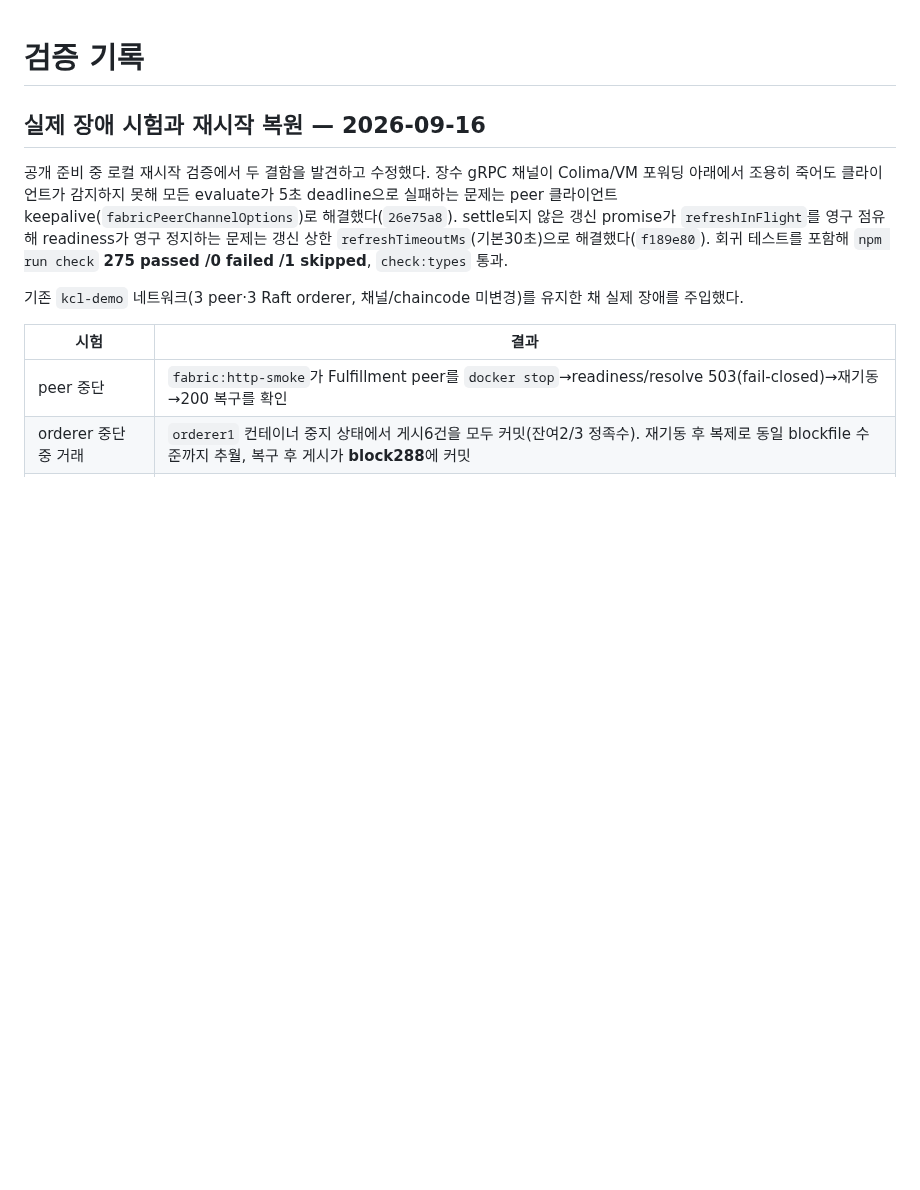
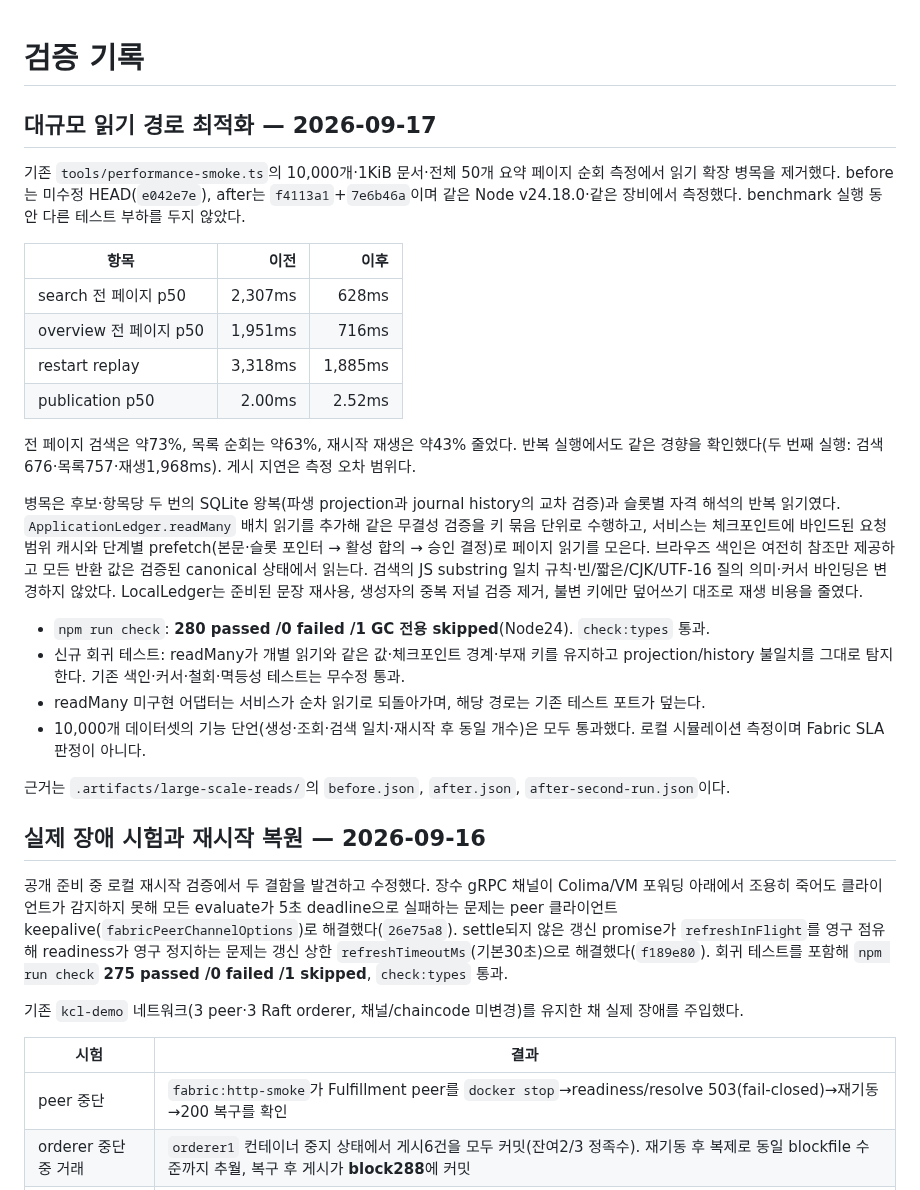
Before and after one commit to ictechgy/knowledger, a Markdown page: docs/VALIDATION.md, the part around the change. GitHub-like rendering; blank space fills up the shorter version.

Commit message:
docs: 대규모 읽기 최적화 측정과 handoff 반영
10,000개 문서 기준 before/after를 기록한다 — 검색 전체 순회
2,307→628ms, 목록 1,951→716ms, 재시작 재생 3,318→1,885ms.
로컬 시뮬레이션 측정이며 Fabric SLA 판정이 아님을 명시한다.
근거 JSON은 .artifacts/large-scale-reads/에 둔다.

Generated with [Devin](https://devin.ai)

Co-Authored-By: Devin <158243242+devin-ai-integration[bot]@users.noreply.github.com>

```diff
--- a/docs/VALIDATION.md
+++ b/docs/VALIDATION.md
@@ -1,4 +1,38 @@
 # 검증 기록
+
+## 대규모 읽기 경로 최적화 — 2026-09-17
+
+기존 `tools/performance-smoke.ts`의 10,000개·1KiB 문서·전체 50개 요약 페이지 순회 측정에서
+읽기 확장 병목을 제거했다. before는 미수정 HEAD(`e042e7e`), after는 `f4113a1`+`7e6b46a`이며
+같은 Node v24.18.0·같은 장비에서 측정했다. benchmark 실행 동안 다른 테스트 부하를 두지 않았다.
+
+| 항목 | 이전 | 이후 |
+| --- | ---: | ---: |
+| search 전 페이지 p50 | 2,307ms | 628ms |
+| overview 전 페이지 p50 | 1,951ms | 716ms |
+| restart replay | 3,318ms | 1,885ms |
+| publication p50 | 2.00ms | 2.52ms |
+
+전 페이지 검색은 약73%, 목록 순회는 약63%, 재시작 재생은 약43% 줄었다. 반복 실행에서도 같은
+경향을 확인했다(두 번째 실행: 검색676·목록757·재생1,968ms). 게시 지연은 측정 오차 범위다.
+
+병목은 후보·항목당 두 번의 SQLite 왕복(파생 projection과 journal history의 교차 검증)과
+슬롯별 자격 해석의 반복 읽기였다. `ApplicationLedger.readMany` 배치 읽기를 추가해 같은
+무결성 검증을 키 묶음 단위로 수행하고, 서비스는 체크포인트에 바인드된 요청 범위 캐시와
+단계별 prefetch(본문·슬롯 포인터 → 활성 합의 → 승인 결정)로 페이지 읽기를 모은다.
+브라우즈 색인은 여전히 참조만 제공하고 모든 반환 값은 검증된 canonical 상태에서 읽는다.
+검색의 JS substring 일치 규칙·빈/짧은/CJK/UTF-16 질의 의미·커서 바인딩은 변경하지 않았다.
+LocalLedger는 준비된 문장 재사용, 생성자의 중복 저널 검증 제거, 불변 키에만 덮어쓰기 대조로
+재생 비용을 줄였다.
+
+- `npm run check`: **280 passed /0 failed /1 GC 전용 skipped**(Node24). `check:types` 통과.
+- 신규 회귀 테스트: readMany가 개별 읽기와 같은 값·체크포인트 경계·부재 키를 유지하고
+  projection/history 불일치를 그대로 탐지한다. 기존 색인·커서·철회·멱등성 테스트는 무수정 통과.
+- readMany 미구현 어댑터는 서비스가 순차 읽기로 되돌아가며, 해당 경로는 기존 테스트 포트가 덮는다.
+- 10,000개 데이터셋의 기능 단언(생성·조회·검색 일치·재시작 후 동일 개수)은 모두 통과했다.
+  로컬 시뮬레이션 측정이며 Fabric SLA 판정이 아니다.
+
+근거는 `.artifacts/large-scale-reads/`의 `before.json`, `after.json`, `after-second-run.json`이다.
 
 ## 실제 장애 시험과 재시작 복원 — 2026-09-16
 
```
Also changed, not shown: HANDOFF.md (+10 -3 lines).
